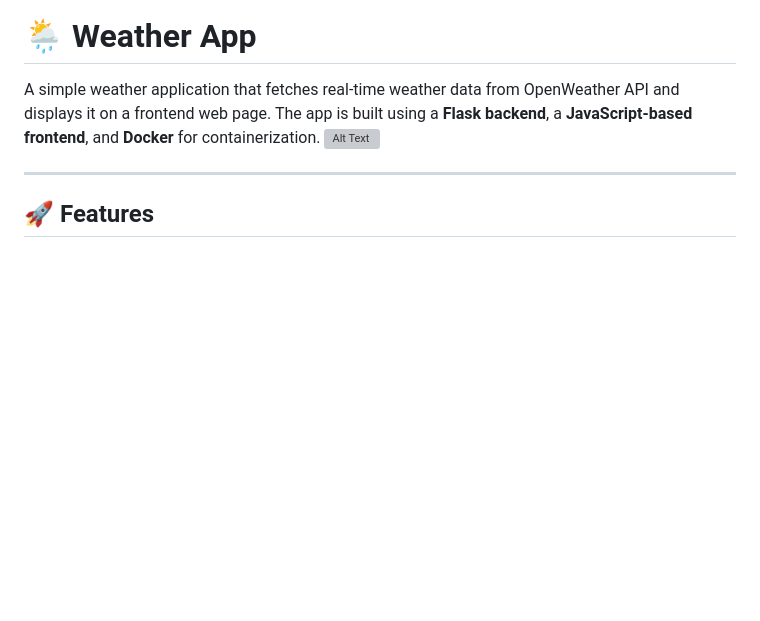
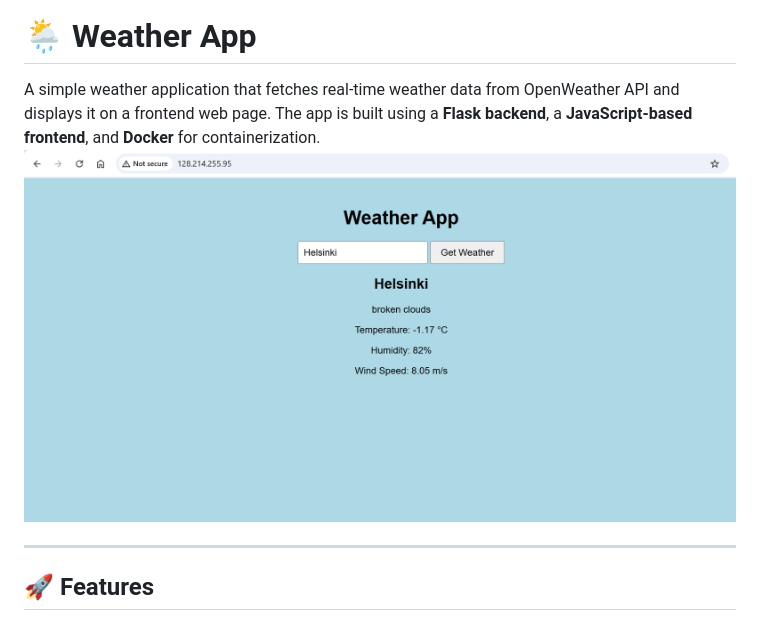
Before and after one commit to 009Rambo/myWeatherApp, a Markdown page: README.md, the part around the change. GitHub-like rendering; blank space fills up the shorter version; grey boxes are pictures that could not be loaded.

```diff
--- a/README.md
+++ b/README.md
@@ -3,7 +3,7 @@
 
 A simple weather application that fetches real-time weather data from OpenWeather API and displays it on a frontend web page.
 The app is built using a **Flask backend**, a **JavaScript-based frontend**, and **Docker** for containerization.
-![Alt Text](myWeatherApp.png)
+![Alt Text](images/myWeatherApp.png)
 
 
 ---
```
